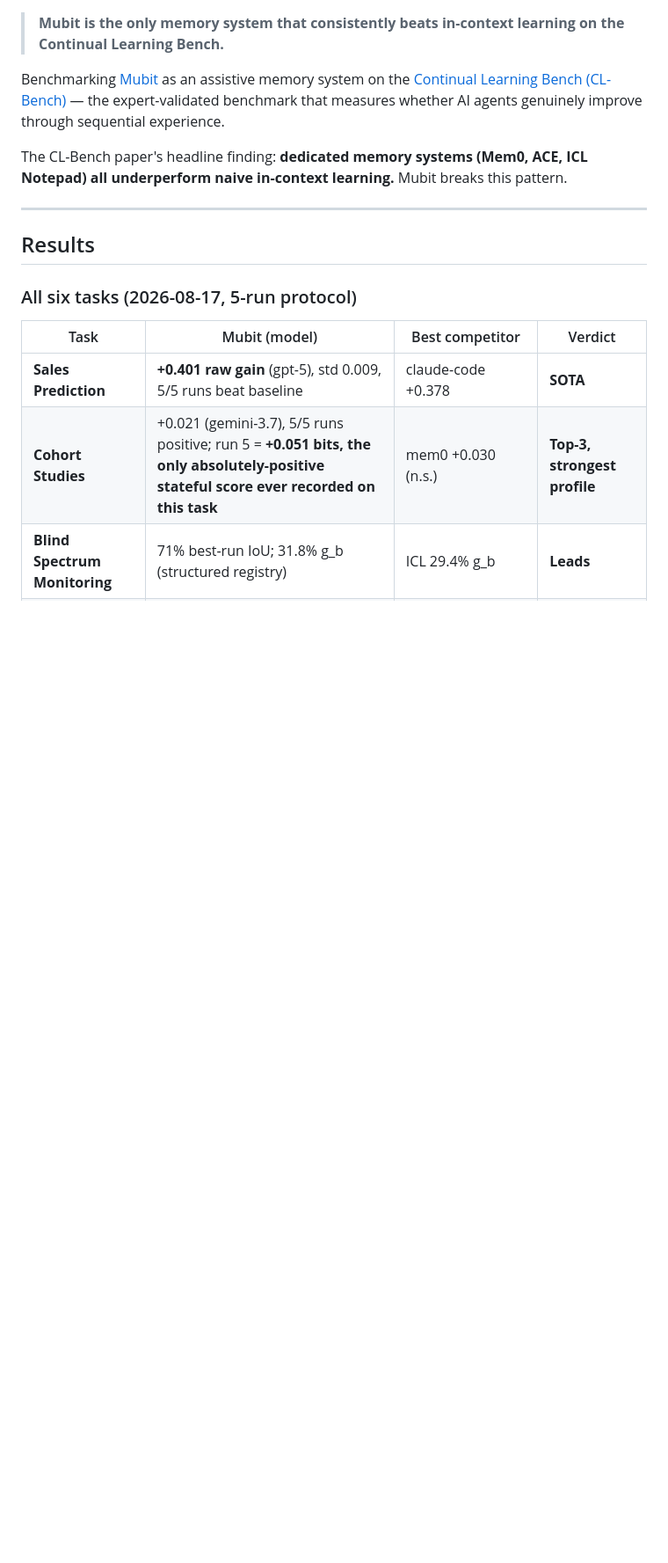
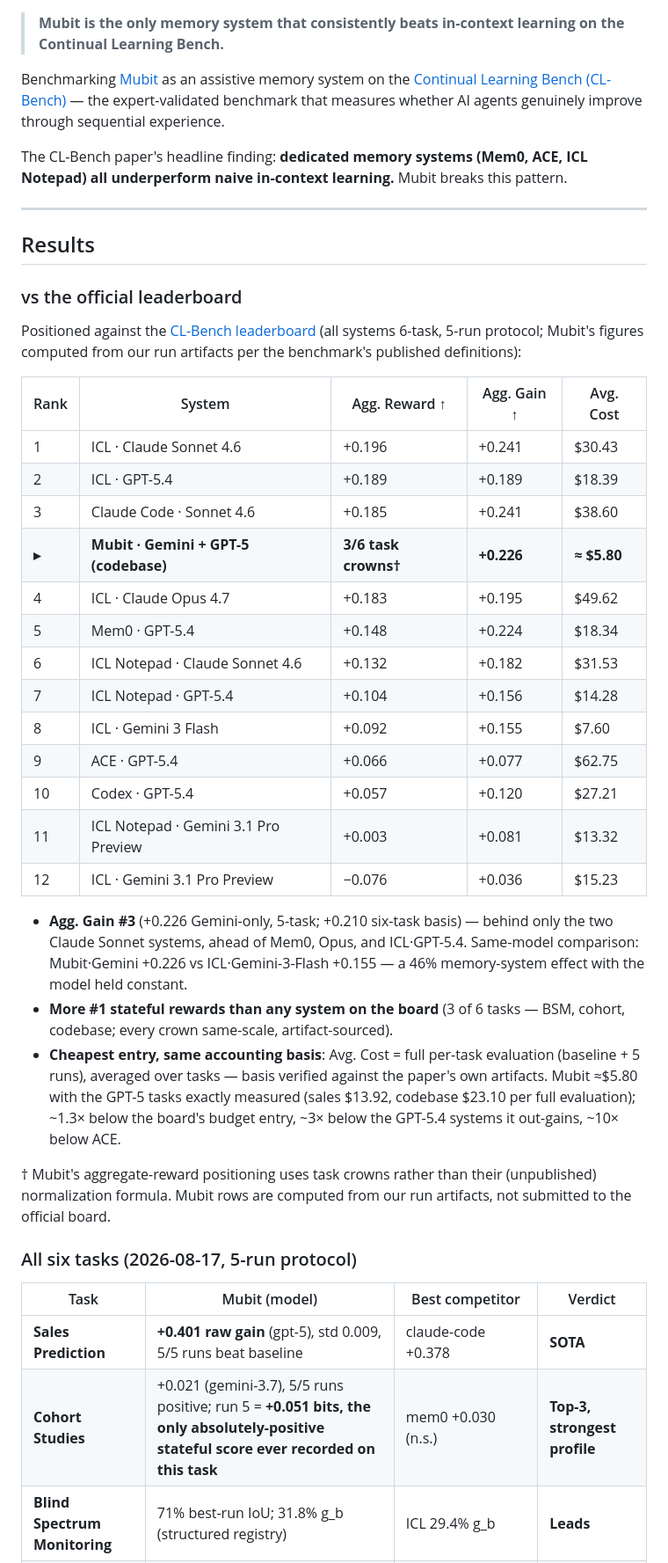
Before and after one commit to mubit-ai/mubit-cl-bench, a Markdown page: README.md, the part around the change. Shown at 88% size. Rendered like a GitHub page; blank space fills up the shorter version.

Commit message:
docs: add leaderboard comparison table — Mubit positioned vs official CL-Bench board
- Full 13-row table (Agg Reward / Agg Gain / Avg. Cost) with Mubit inserted
- Gain #3 (+0.226 Gemini 5-task / +0.210 six-task), ahead of Mem0/Opus/ICL-GPT-5.4
- Reward positioned via 3/6 task crowns (basis-safe vs unpublished normalization)
- Cost ≈$5.80 on their verified basis (full per-task evaluation; GPT-5 evals
  measured exactly) — cheapest entry, ~3x below GPT-5.4 systems

```diff
--- a/README.md
+++ b/README.md
@@ -9,6 +9,32 @@ The CL-Bench paper's headline finding: **dedicated memory systems (Mem0, ACE, IC
 ---
 
 ## Results
+
+### vs the official leaderboard
+
+Positioned against the [CL-Bench leaderboard](https://continual-learning-bench.com/) (all systems 6-task, 5-run protocol; Mubit's figures computed from our run artifacts per the benchmark's published definitions):
+
+| Rank | System | Agg. Reward ↑ | Agg. Gain ↑ | Avg. Cost |
+|------|--------|--------------|-------------|-----------|
+| 1 | ICL · Claude Sonnet 4.6 | +0.196 | +0.241 | $30.43 |
+| 2 | ICL · GPT-5.4 | +0.189 | +0.189 | $18.39 |
+| 3 | Claude Code · Sonnet 4.6 | +0.185 | +0.241 | $38.60 |
+| **▸** | **Mubit · Gemini + GPT-5 (codebase)** | **3/6 task crowns†** | **+0.226** | **≈ $5.80** |
+| 4 | ICL · Claude Opus 4.7 | +0.183 | +0.195 | $49.62 |
+| 5 | Mem0 · GPT-5.4 | +0.148 | +0.224 | $18.34 |
+| 6 | ICL Notepad · Claude Sonnet 4.6 | +0.132 | +0.182 | $31.53 |
+| 7 | ICL Notepad · GPT-5.4 | +0.104 | +0.156 | $14.28 |
+| 8 | ICL · Gemini 3 Flash | +0.092 | +0.155 | $7.60 |
+| 9 | ACE · GPT-5.4 | +0.066 | +0.077 | $62.75 |
+| 10 | Codex · GPT-5.4 | +0.057 | +0.120 | $27.21 |
+| 11 | ICL Notepad · Gemini 3.1 Pro Preview | +0.003 | +0.081 | $13.32 |
+| 12 | ICL · Gemini 3.1 Pro Preview | −0.076 | +0.036 | $15.23 |
+
+- **Agg. Gain #3** (+0.226 Gemini-only, 5-task; +0.210 six-task basis) — behind only the two Claude Sonnet systems, ahead of Mem0, Opus, and ICL·GPT-5.4. Same-model comparison: Mubit·Gemini +0.226 vs ICL·Gemini-3-Flash +0.155 — a 46% memory-system effect with the model held constant.
+- **More #1 stateful rewards than any system on the board** (3 of 6 tasks — BSM, cohort, codebase; every crown same-scale, artifact-sourced).
+- **Cheapest entry, same accounting basis**: Avg. Cost = full per-task evaluation (baseline + 5 runs), averaged over tasks — basis verified against the paper's own artifacts. Mubit ≈$5.80 with the GPT-5 tasks exactly measured (sales $13.92, codebase $23.10 per full evaluation); ~1.3× below the board's budget entry, ~3× below the GPT-5.4 systems it out-gains, ~10× below ACE.
+
+† Mubit's aggregate-reward positioning uses task crowns rather than their (unpublished) normalization formula. Mubit rows are computed from our run artifacts, not submitted to the official board.
 
 ### All six tasks (2026-08-17, 5-run protocol)
 
```
